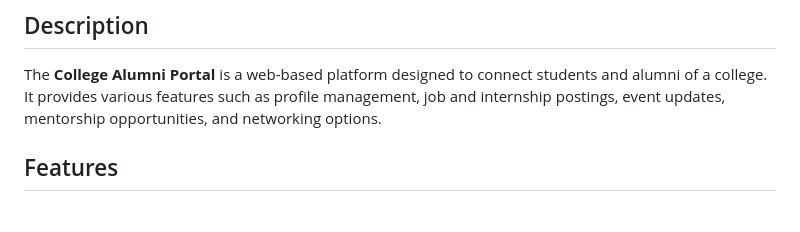
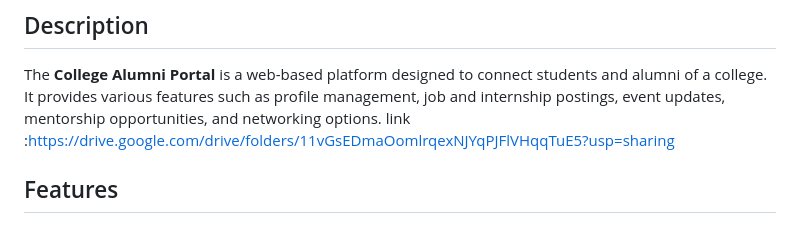
Before and after one commit to Hamnamusthafa/alumni., a Markdown page: README.md, the part around the change. Drawn GitHub-style.

```diff
--- a/README.md
+++ b/README.md
@@ -2,7 +2,7 @@
 
 ## Description
 The **College Alumni Portal** is a web-based platform designed to connect students and alumni of a college. It provides various features such as profile management, job and internship postings, event updates, mentorship opportunities, and networking options.
-
+link :https://drive.google.com/drive/folders/11vGsEDmaOomlrqexNJYqPJFlVHqqTuE5?usp=sharing
 ## Features
 ### 1. Authentication
 - **Login Page (`index.html`)**: Users can log in using their username and password.
```
